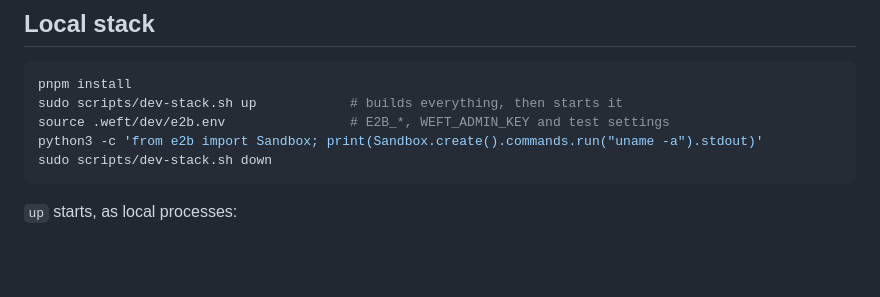
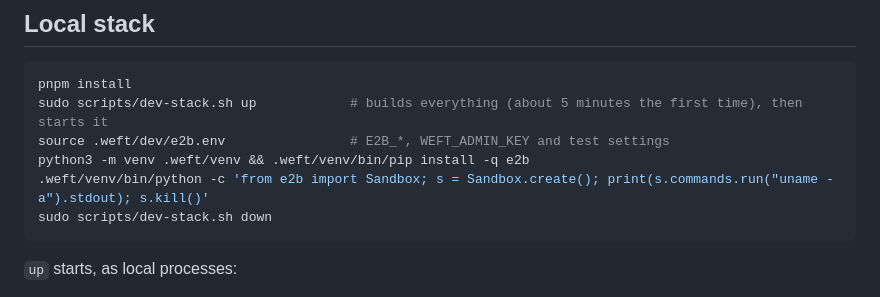
Before and after one commit to Weftsh/sandy, a Markdown page: docs/development.md, the part around the change. Rendered like a GitHub page; blank space fills up the shorter version.

Commit message:
Install the E2B SDK in the development quickstart
Following docs/development.md on a clean clone failed at the first
sandbox: the snippet imported e2b without installing it.

Co-Authored-By: Claude Opus 5.5 <noreply@anthropic.com>
Claude-Session: https://claude.ai/code/session_01Hrjg2U3FMoiagEFNn4J6Jk

````diff
--- a/docs/development.md
+++ b/docs/development.md
@@ -12,9 +12,10 @@ only for the Firecracker runtime.
 
 ```sh
 pnpm install
-sudo scripts/dev-stack.sh up            # builds everything, then starts it
+sudo scripts/dev-stack.sh up            # builds everything (about 5 minutes the first time), then starts it
 source .weft/dev/e2b.env                # E2B_*, WEFT_ADMIN_KEY and test settings
-python3 -c 'from e2b import Sandbox; print(Sandbox.create().commands.run("uname -a").stdout)'
+python3 -m venv .weft/venv && .weft/venv/bin/pip install -q e2b
+.weft/venv/bin/python -c 'from e2b import Sandbox; s = Sandbox.create(); print(s.commands.run("uname -a").stdout); s.kill()'
 sudo scripts/dev-stack.sh down
 ```
 
````
